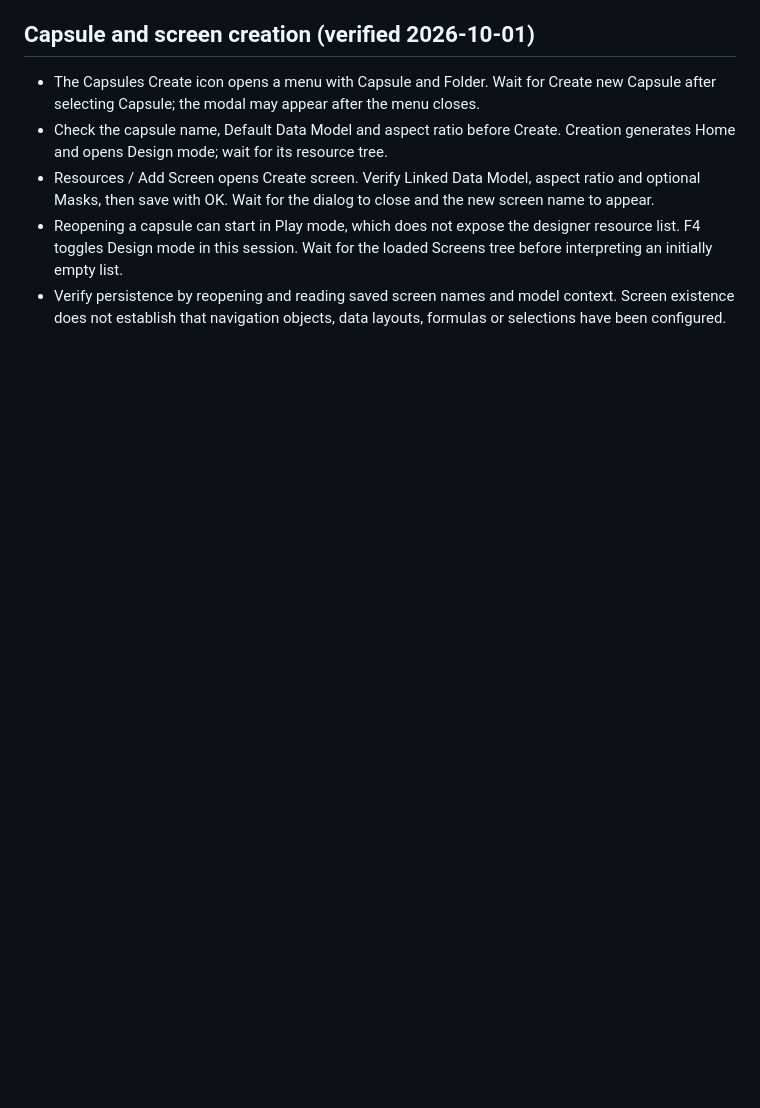
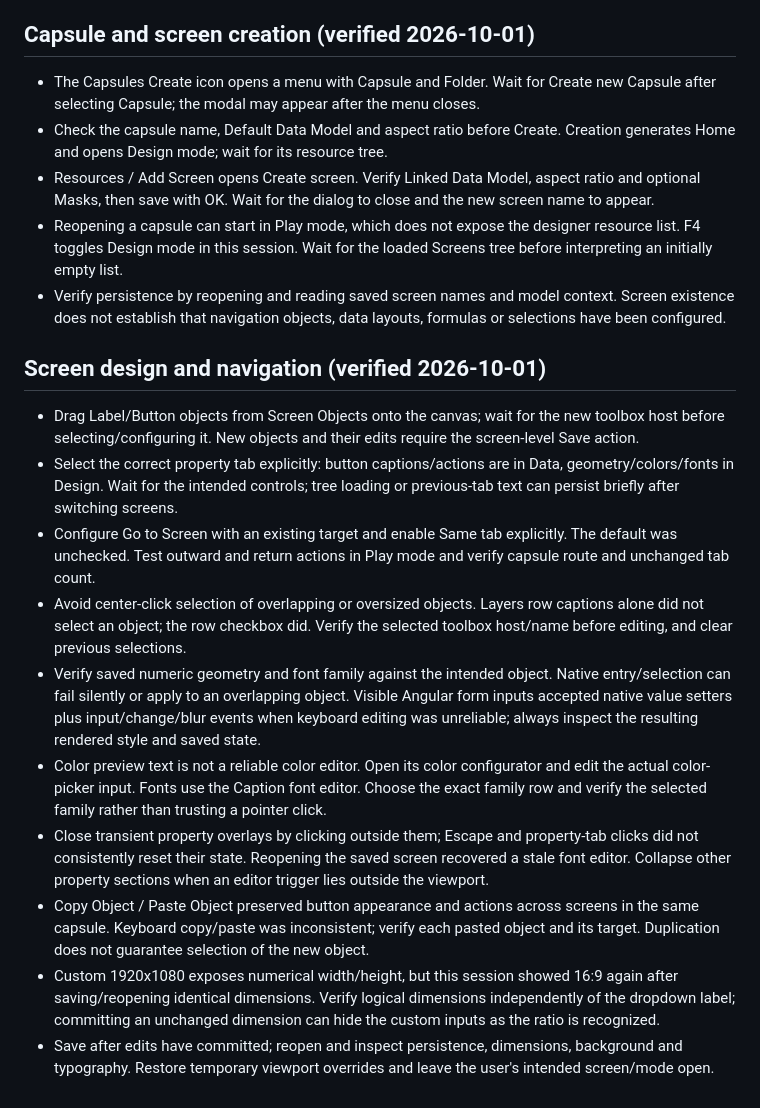
Before and after one commit to LeoPalanca/BoardMCP, a Markdown page: docs/ui-working-rules.md, the part around the change. GitHub-like rendering; blank space fills up the shorter version.

Commit message:
docs: preserve screen design and navigation verification rules

```diff
--- a/docs/ui-working-rules.md
+++ b/docs/ui-working-rules.md
@@ -96,3 +96,16 @@ belong in the linked user knowledge base, not hardcoded connector code.
 - Resources / Add Screen opens Create screen. Verify Linked Data Model, aspect ratio and optional Masks, then save with OK. Wait for the dialog to close and the new screen name to appear.
 - Reopening a capsule can start in Play mode, which does not expose the designer resource list. F4 toggles Design mode in this session. Wait for the loaded Screens tree before interpreting an initially empty list.
 - Verify persistence by reopening and reading saved screen names and model context. Screen existence does not establish that navigation objects, data layouts, formulas or selections have been configured.
+
+## Screen design and navigation (verified 2026-10-01)
+
+- Drag Label/Button objects from Screen Objects onto the canvas; wait for the new toolbox host before selecting/configuring it. New objects and their edits require the screen-level Save action.
+- Select the correct property tab explicitly: button captions/actions are in Data, geometry/colors/fonts in Design. Wait for the intended controls; tree loading or previous-tab text can persist briefly after switching screens.
+- Configure Go to Screen with an existing target and enable Same tab explicitly. The default was unchecked. Test outward and return actions in Play mode and verify capsule route and unchanged tab count.
+- Avoid center-click selection of overlapping or oversized objects. Layers row captions alone did not select an object; the row checkbox did. Verify the selected toolbox host/name before editing, and clear previous selections.
+- Verify saved numeric geometry and font family against the intended object. Native entry/selection can fail silently or apply to an overlapping object. Visible Angular form inputs accepted native value setters plus input/change/blur events when keyboard editing was unreliable; always inspect the resulting rendered style and saved state.
+- Color preview text is not a reliable color editor. Open its color configurator and edit the actual color-picker input. Fonts use the Caption font editor. Choose the exact family row and verify the selected family rather than trusting a pointer click.
+- Close transient property overlays by clicking outside them; Escape and property-tab clicks did not consistently reset their state. Reopening the saved screen recovered a stale font editor. Collapse other property sections when an editor trigger lies outside the viewport.
+- Copy Object / Paste Object preserved button appearance and actions across screens in the same capsule. Keyboard copy/paste was inconsistent; verify each pasted object and its target. Duplication does not guarantee selection of the new object.
+- Custom 1920x1080 exposes numerical width/height, but this session showed 16:9 again after saving/reopening identical dimensions. Verify logical dimensions independently of the dropdown label; committing an unchanged dimension can hide the custom inputs as the ratio is recognized.
+- Save after edits have committed; reopen and inspect persistence, dimensions, background and typography. Restore temporary viewport overrides and leave the user's intended screen/mode open.
```
